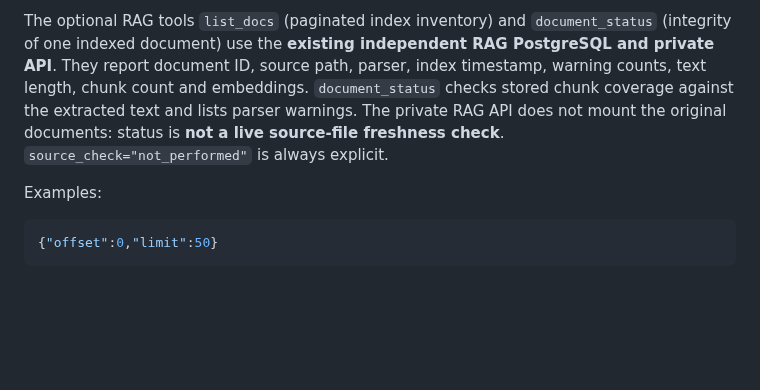
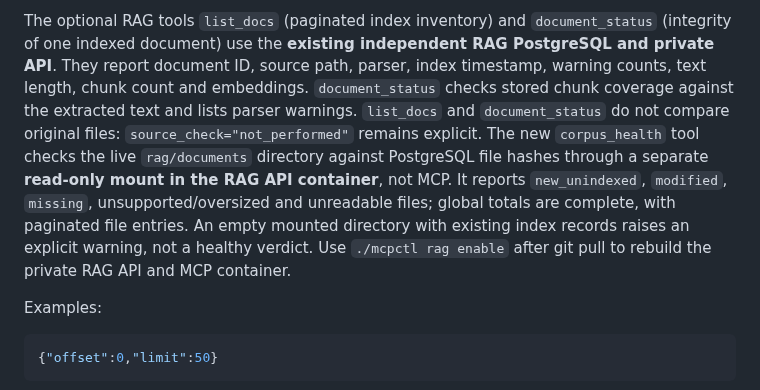
Before and after one commit to cristake007/mcp, a Markdown page: README.md, the part around the change. Rendered like a GitHub page; blank space fills up the shorter version.

Commit message:
docs: clarify distinct corpus_health live-source check and RAG-only readonly mount

```diff
--- a/README.md
+++ b/README.md
@@ -149,9 +149,15 @@ The optional RAG tools `list_docs` (paginated index inventory) and
 independent RAG PostgreSQL and private API**. They report document ID,
 source path, parser, index timestamp, warning counts, text length, chunk
 count and embeddings. `document_status` checks stored chunk coverage
-against the extracted text and lists parser warnings. The private RAG API
-does not mount the original documents: status is **not a live source-file
-freshness check**. `source_check="not_performed"` is always explicit.
+against the extracted text and lists parser warnings. `list_docs` and `document_status` do not compare original files:
+`source_check="not_performed"` remains explicit. The new `corpus_health`
+tool checks the live `rag/documents` directory against PostgreSQL file hashes
+through a separate **read-only mount in the RAG API container**, not MCP.
+It reports `new_unindexed`, `modified`, `missing`, unsupported/oversized
+and unreadable files; global totals are complete, with paginated file entries.
+An empty mounted directory with existing index records raises an explicit
+warning, not a healthy verdict. Use `./mcpctl rag enable` after git pull to
+rebuild the private RAG API and MCP container.
 
 Examples:
 
```
